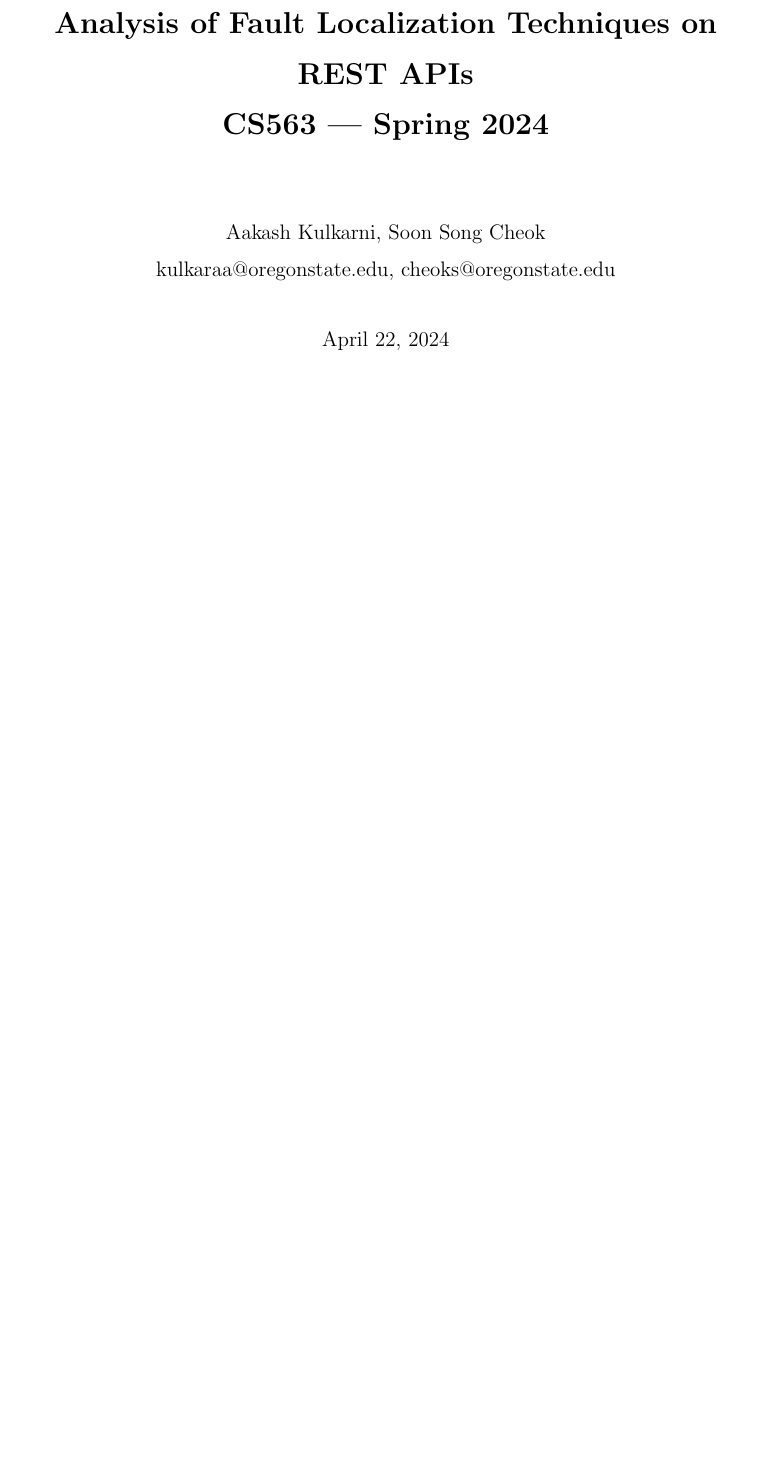
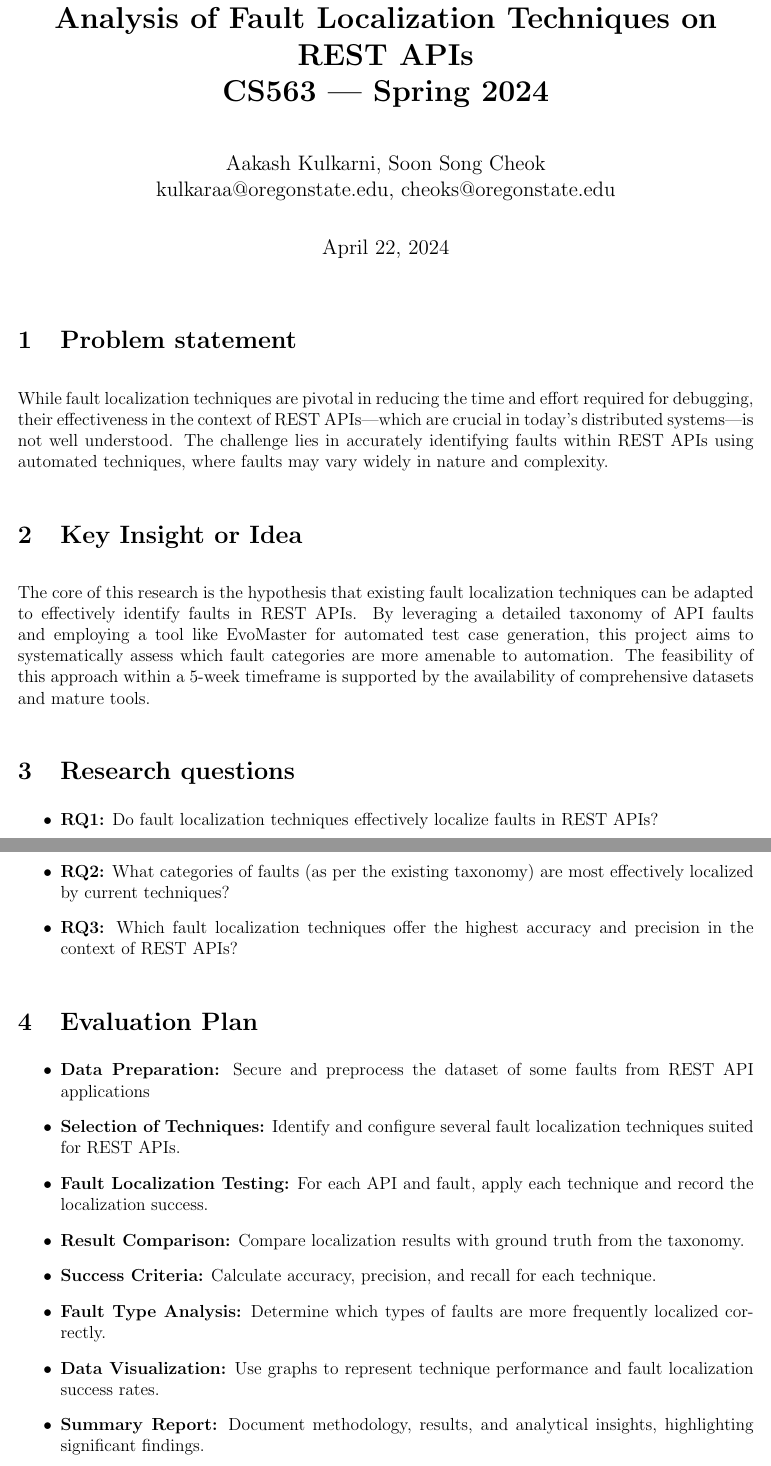
Before and after one commit to aakashkulkarni36/CS563-Project, a LaTeX document (CS563-Project/Paper/proposal.tex): part of the page before the commit and two parts of pages 1 and 2 of 2 after it, the two joined at a grey line, cut so that both start at the same text, the shorter picture padded with empty space. Compiled offline with pdfLaTeX.

Commit message:
A little change done to the presentation, proposal.pdf is now almost final, need to verify with Soon Song Cheok

```diff
--- a/CS563-Project/Paper/proposal.tex
+++ b/CS563-Project/Paper/proposal.tex
@@ -1,4 +1,4 @@
-\documentclass[12pt, letterpaper]{report}
+\documentclass[12pt, letterpaper]{article}
 \usepackage{setspace}
 \usepackage{geometry}
 \usepackage{marginnote}
@@ -12,7 +12,7 @@
 
 \setlength{\parindent}{0pt}
 
-\setstretch{1.4}
+\setstretch{1.0}
 
 \geometry{
     left=0.75in,
@@ -38,6 +34,37 @@
 
 \begin{document}
 \maketitle
+
+\section{Problem statement}
+    While fault localization techniques are pivotal in reducing the time and effort required for debugging, their effectiveness in the context of REST APIs—which are crucial in today's distributed systems—is not well understood. The challenge lies in accurately identifying faults within REST APIs using automated techniques, where faults may vary widely in nature and complexity.
+
+
+
+\section{Key Insight or Idea}
+    The core of this research is the hypothesis that existing fault localization techniques can be adapted to effectively identify faults in REST APIs. By leveraging a detailed taxonomy of API faults and employing a tool like EvoMaster for automated test case generation, this project aims to systematically assess which fault categories are more amenable to automation. The feasibility of this approach within a 5-week timeframe is supported by the availability of comprehensive datasets and mature tools.
+
+
+
+\section{Research questions}
+    \begin{itemize}
+        \item \textbf{RQ1:} Do fault localization techniques effectively localize faults in REST APIs?
+        \item \textbf{RQ2:} What categories of faults (as per the existing taxonomy) are most effectively localized by current techniques?
+        \item \textbf{RQ3:} Which fault localization techniques offer the highest accuracy and precision in the context of REST APIs?
+    \end{itemize}
+
+
+\section{Evaluation Plan}
+
+\begin{itemize}
+    \item \textbf{Data Preparation:} Secure and preprocess the dataset of some faults from REST API applications
+    \item \textbf{Selection of Techniques:} Identify and configure several fault localization techniques suited for REST APIs.
+    \item \textbf{Fault Localization Testing:} For each API and fault, apply each technique and record the localization success.
+    \item \textbf{Result Comparison:} Compare localization results with ground truth from the taxonomy.
+    \item \textbf{Success Criteria:} Calculate accuracy, precision, and recall for each technique.
+    \item \textbf{Fault Type Analysis:} Determine which types of faults are more frequently localized correctly.
+    \item \textbf{Data Visualization:} Use graphs to represent technique performance and fault localization success rates.
+    \item \textbf{Summary Report:} Document methodology, results, and analytical insights, highlighting significant findings.
+\end{itemize}
 
 
 \end{document}
```
Also changed, not shown: CS563-Project/Paper/proposal.pdf, CS563-Project/Paper/proposal.tex (4 more changed lines), 2 other files.
